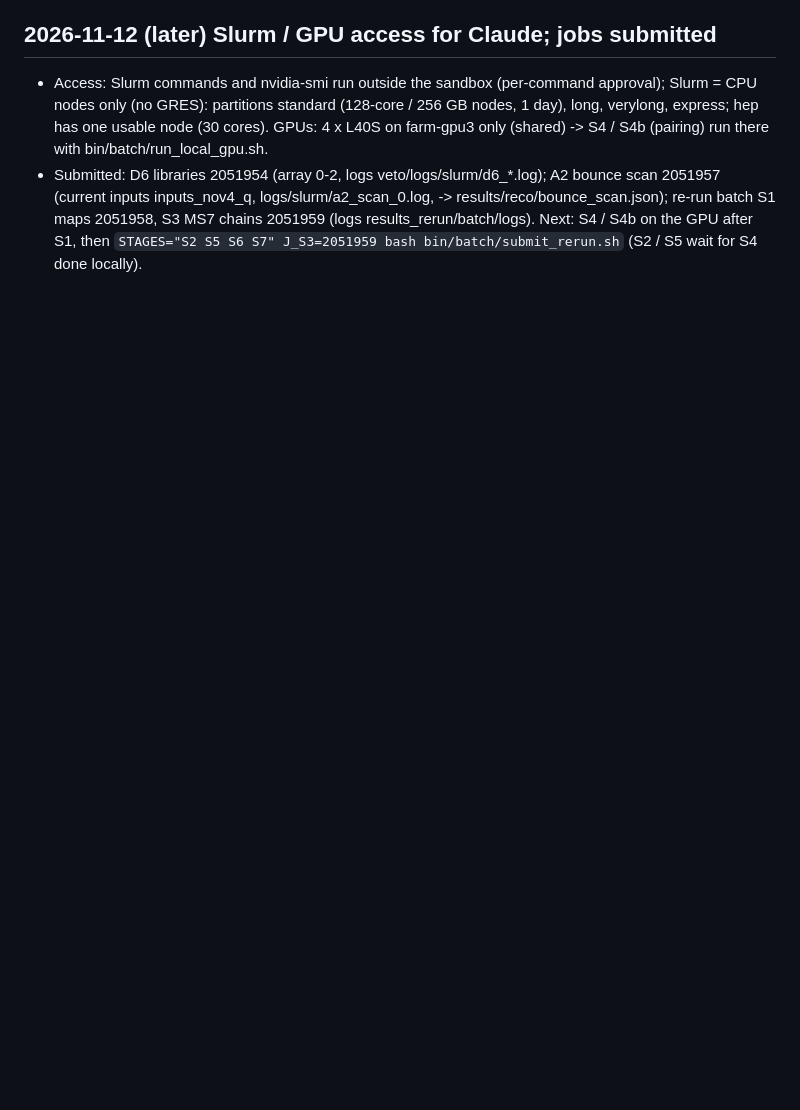
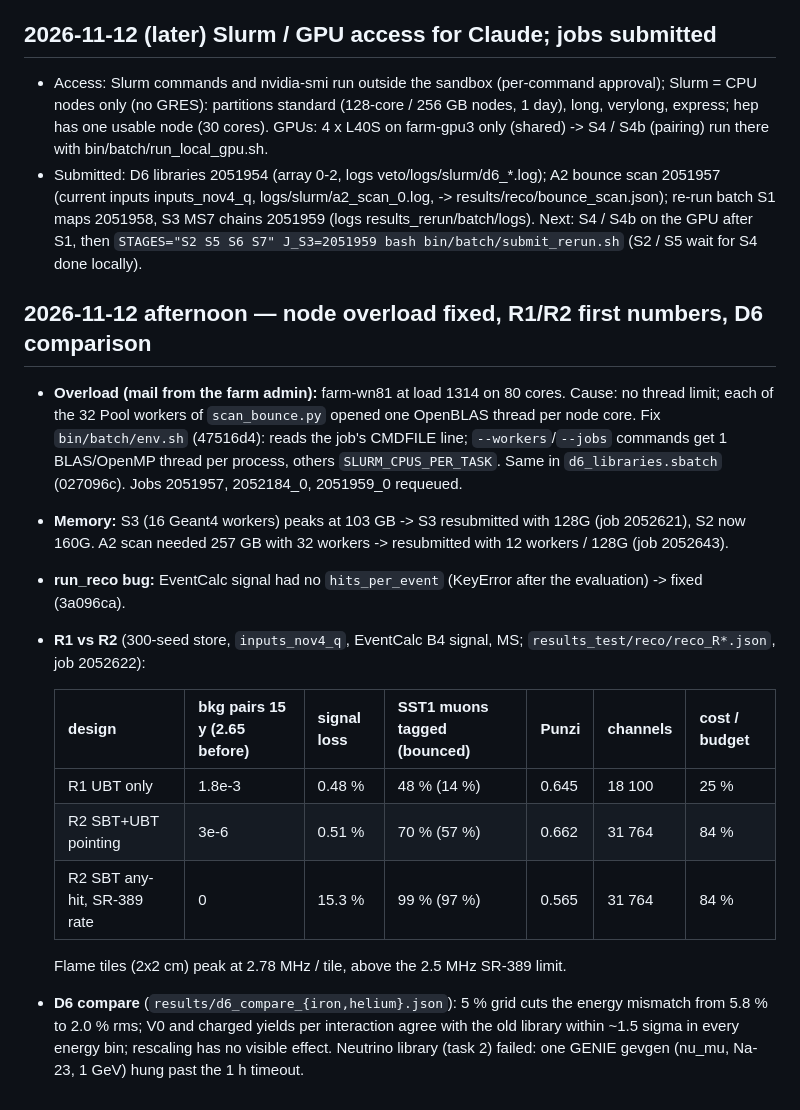
Before and after one commit to Gfrisella/Veto_System, a Markdown page: veto/docs/STATUS.md, the part around the change. Rendered like a GitHub page; blank space fills up the shorter version.

Commit message:
STATUS: overload fix, R1/R2 first numbers, D6 comparison
Co-Authored-By: Claude Opus 5.5 <noreply@anthropic.com>

```diff
--- a/veto/docs/STATUS.md
+++ b/veto/docs/STATUS.md
@@ -820,3 +820,26 @@ backgrounds; Pythia version vs the muon-flux measurement; optional J/psi-enhance
   inputs_nov4_q, logs/slurm/a2_scan_0.log, -> results/reco/bounce_scan.json); re-run batch S1 maps 2051958, S3 MS7 chains
   2051959 (logs results_rerun/batch/logs). Next: S4 / S4b on the GPU after S1, then
   `STAGES="S2 S5 S6 S7" J_S3=2051959 bash bin/batch/submit_rerun.sh` (S2 / S5 wait for S4 done locally).
+
+
+## 2026-11-12 afternoon — node overload fixed, R1/R2 first numbers, D6 comparison
+
+- **Overload (mail from the farm admin):** farm-wn81 at load 1314 on 80 cores. Cause: no thread limit; each of the 32 Pool
+  workers of `scan_bounce.py` opened one OpenBLAS thread per node core. Fix `bin/batch/env.sh` (47516d4): reads the job's
+  CMDFILE line; `--workers`/`--jobs` commands get 1 BLAS/OpenMP thread per process, others `SLURM_CPUS_PER_TASK`.
+  Same in `d6_libraries.sbatch` (027096c). Jobs 2051957, 2052184_0, 2051959_0 requeued.
+- **Memory:** S3 (16 Geant4 workers) peaks at 103 GB -> S3 resubmitted with 128G (job 2052621), S2 now 160G.
+  A2 scan needed 257 GB with 32 workers -> resubmitted with 12 workers / 128G (job 2052643).
+- **run_reco bug:** EventCalc signal had no `hits_per_event` (KeyError after the evaluation) -> fixed (3a096ca).
+- **R1 vs R2** (300-seed store, `inputs_nov4_q`, EventCalc B4 signal, MS; `results_test/reco/reco_R*.json`, job 2052622):
+
+  | design | bkg pairs 15 y (2.65 before) | signal loss | SST1 muons tagged (bounced) | Punzi | channels | cost / budget |
+  |---|---|---|---|---|---|---|
+  | R1 UBT only | 1.8e-3 | 0.48 % | 48 % (14 %) | 0.645 | 18 100 | 25 % |
+  | R2 SBT+UBT pointing | 3e-6 | 0.51 % | 70 % (57 %) | 0.662 | 31 764 | 84 % |
+  | R2 SBT any-hit, SR-389 rate | 0 | 15.3 % | 99 % (97 %) | 0.565 | 31 764 | 84 % |
+
+  Flame tiles (2x2 cm) peak at 2.78 MHz / tile, above the 2.5 MHz SR-389 limit.
+- **D6 compare** (`results/d6_compare_{iron,helium}.json`): 5 % grid cuts the energy mismatch from 5.8 % to 2.0 % rms; V0 and
+  charged yields per interaction agree with the old library within ~1.5 sigma in every energy bin; rescaling has no visible
+  effect. Neutrino library (task 2) failed: one GENIE gevgen (nu_mu, Na-23, 1 GeV) hung past the 1 h timeout.
```
